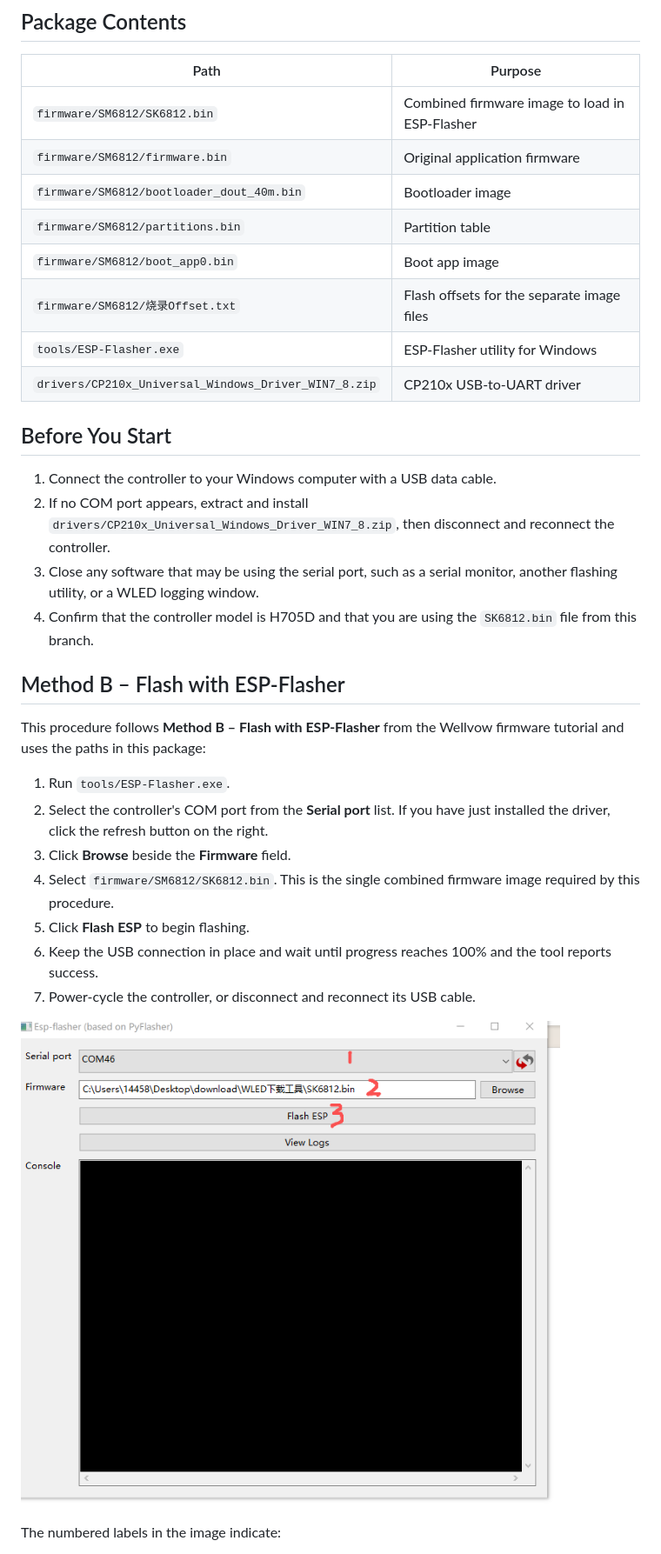
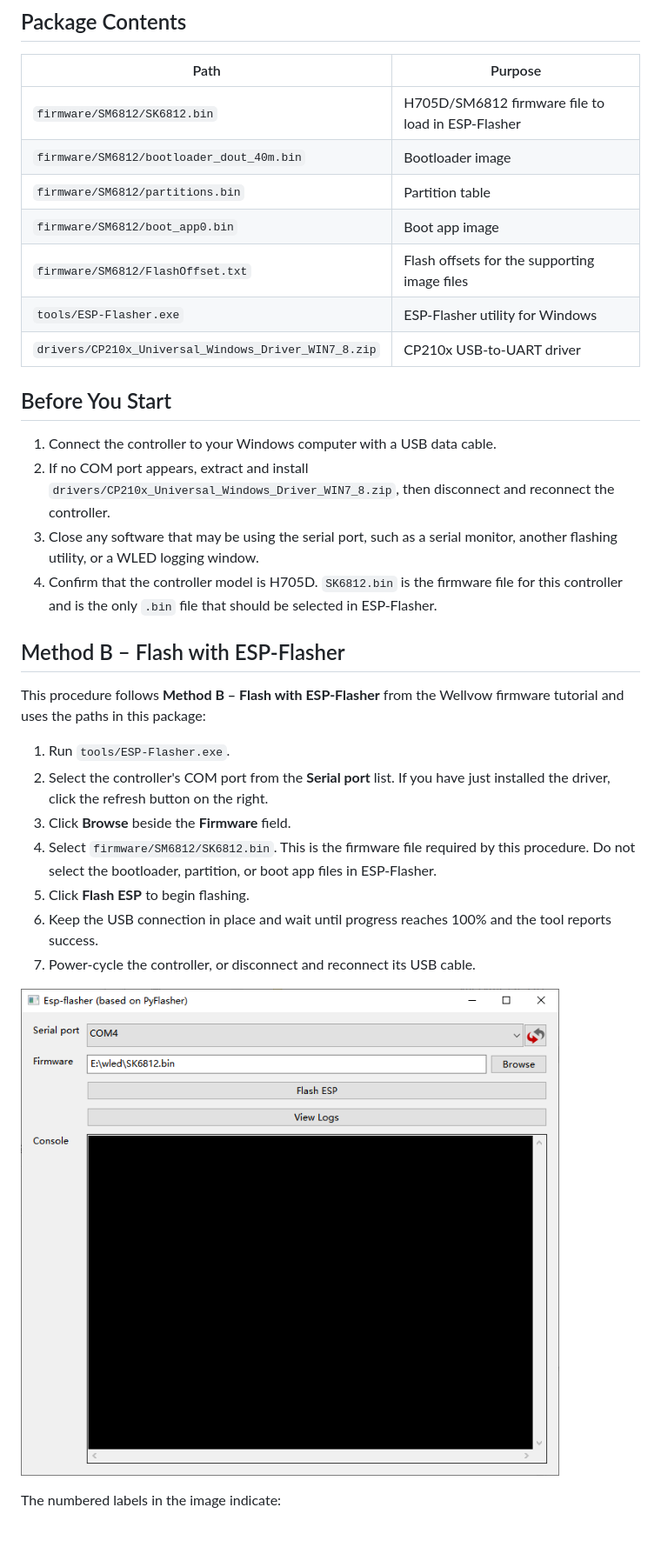
Before and after one commit to wellvow/wled, a Markdown page: docs/H705D-FLASHING-GUIDE.md, the part around the change. Shown: that part at 87% size. Drawn GitHub-style; pictures changed too: docs/images/esp-flasher-load-bin.png; blank space fills up the shorter version.

```diff
--- a/docs/H705D-FLASHING-GUIDE.md
+++ b/docs/H705D-FLASHING-GUIDE.md
@@ -6,12 +6,11 @@ This branch is intended for the H705D controller. It includes the SM6812 firmwar
 
 | Path | Purpose |
 | --- | --- |
-| `firmware/SM6812/SK6812.bin` | Combined firmware image to load in ESP-Flasher |
-| `firmware/SM6812/firmware.bin` | Original application firmware |
+| `firmware/SM6812/SK6812.bin` | H705D/SM6812 firmware file to load in ESP-Flasher |
 | `firmware/SM6812/bootloader_dout_40m.bin` | Bootloader image |
 | `firmware/SM6812/partitions.bin` | Partition table |
 | `firmware/SM6812/boot_app0.bin` | Boot app image |
-| `firmware/SM6812/烧录Offset.txt` | Flash offsets for the separate image files |
+| `firmware/SM6812/FlashOffset.txt` | Flash offsets for the supporting image files |
 | `tools/ESP-Flasher.exe` | ESP-Flasher utility for Windows |
 | `drivers/CP210x_Universal_Windows_Driver_WIN7_8.zip` | CP210x USB-to-UART driver |
 
@@ -20,7 +19,7 @@ This branch is intended for the H705D controller. It includes the SM6812 firmwar
 1. Connect the controller to your Windows computer with a USB data cable.
 2. If no COM port appears, extract and install `drivers/CP210x_Universal_Windows_Driver_WIN7_8.zip`, then disconnect and reconnect the controller.
 3. Close any software that may be using the serial port, such as a serial monitor, another flashing utility, or a WLED logging window.
-4. Confirm that the controller model is H705D and that you are using the `SK6812.bin` file from this branch.
+4. Confirm that the controller model is H705D. `SK6812.bin` is the firmware file for this controller and is the only `.bin` file that should be selected in ESP-Flasher.
 
 ## Method B – Flash with ESP-Flasher
 
@@ -29,7 +28,7 @@ This procedure follows **Method B – Flash with ESP-Flasher** from the Wellvow
 1. Run `tools/ESP-Flasher.exe`.
 2. Select the controller's COM port from the **Serial port** list. If you have just installed the driver, click the refresh button on the right.
 3. Click **Browse** beside the **Firmware** field.
-4. Select `firmware/SM6812/SK6812.bin`. This is the single combined firmware image required by this procedure.
+4. Select `firmware/SM6812/SK6812.bin`. This is the firmware file required by this procedure. Do not select the bootloader, partition, or boot app files in ESP-Flasher.
 5. Click **Flash ESP** to begin flashing.
 6. Keep the USB connection in place and wait until progress reaches 100% and the tool reports success.
 7. Power-cycle the controller, or disconnect and reconnect its USB cable.
```
Also changed, not shown: README.md (+3 -3 lines), 4 other files.
